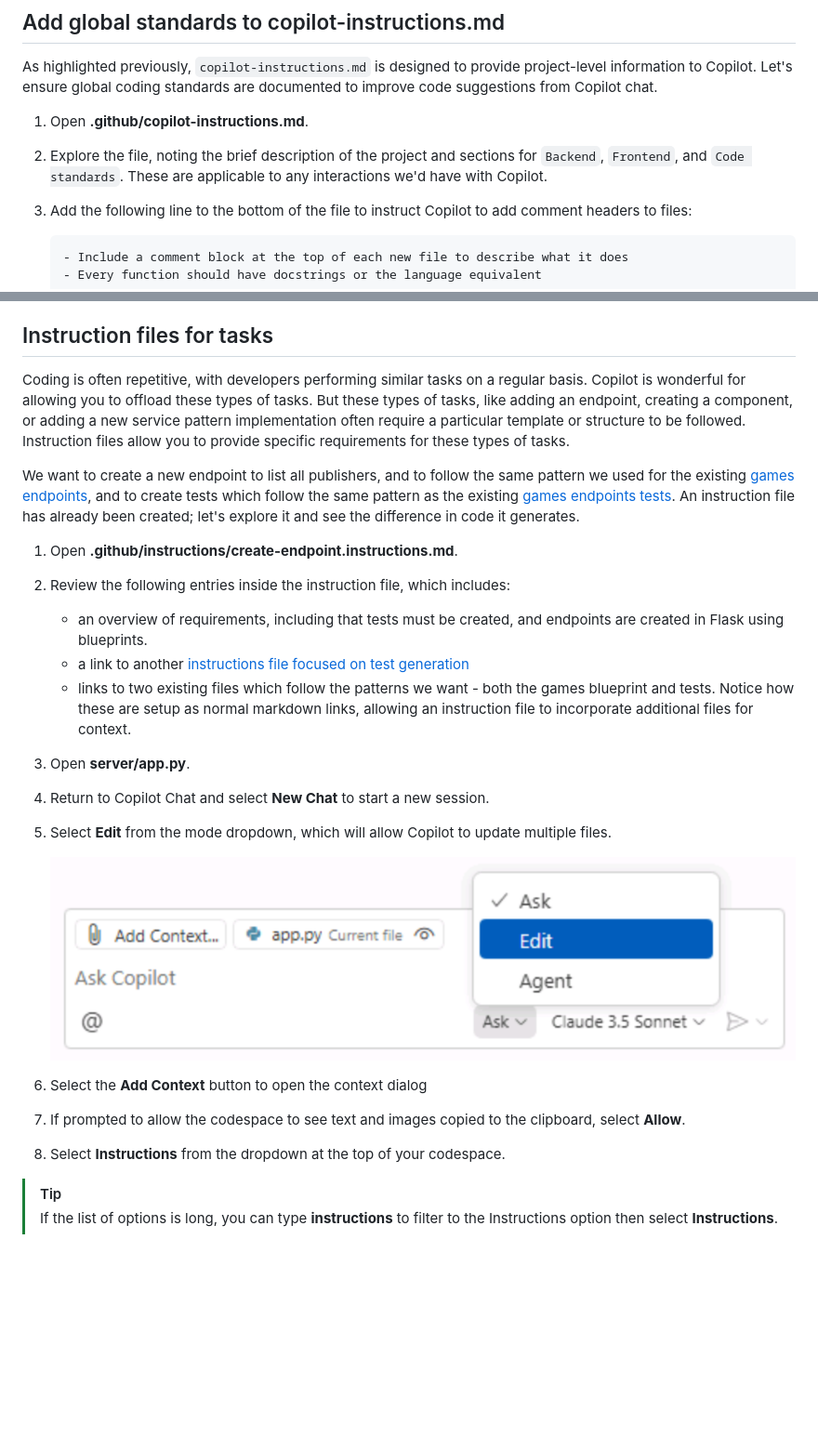
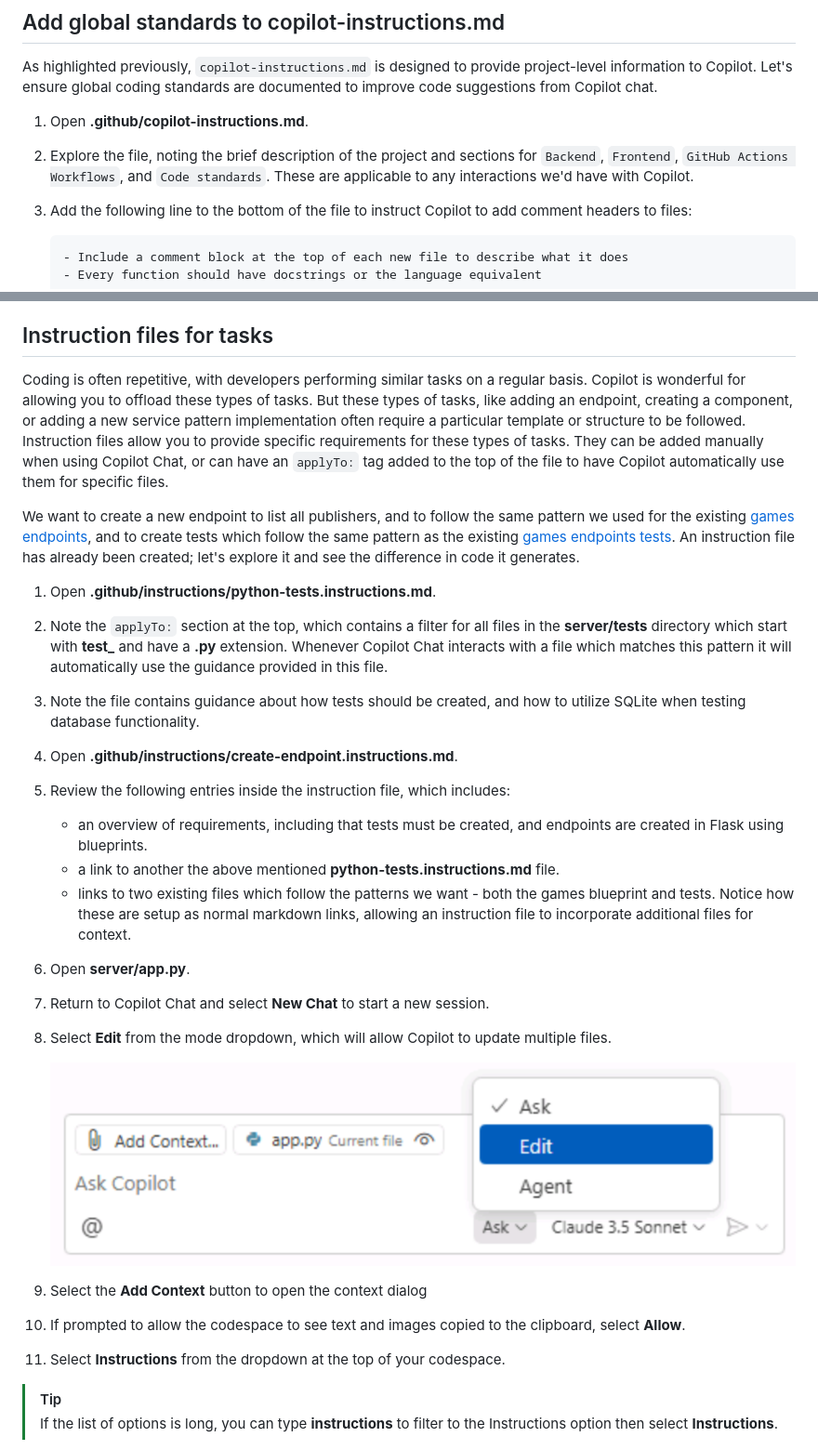
Before and after one commit to webmaxru/agents-in-sdlc, a Markdown page: docs/2-custom-instructions.md, 2 parts joined by grey strips. Shown at 93% size. Rendered like a GitHub page; blank space fills up the shorter version.

Commit message:
Update instruction file references and enhance clarity on coding standards and task-specific guidance for Copilot

````diff
--- a/docs/2-custom-instructions.md
+++ b/docs/2-custom-instructions.md
@@ -76,7 +76,7 @@ To see the impact of custom instructions, we will start by sending a prompt with
 As highlighted previously, `copilot-instructions.md` is designed to provide project-level information to Copilot. Let's ensure global coding standards are documented to improve code suggestions from Copilot chat.
 
 1. Open **.github/copilot-instructions.md**.
-2. Explore the file, noting the brief description of the project and sections for `Backend`, `Frontend`, and `Code standards`. These are applicable to any interactions we'd have with Copilot.
+2. Explore the file, noting the brief description of the project and sections for `Backend`, `Frontend`, `GitHub Actions Workflows`, and `Code standards`. These are applicable to any interactions we'd have with Copilot.
 3. Add the following line to the bottom of the file to instruct Copilot to add comment headers to files:
 
    ```markdown
@@ -123,26 +123,29 @@ From this section, you explored how the custom instructions file has provided Co
 
 ## Instruction files for tasks
 
-Coding is often repetitive, with developers performing similar tasks on a regular basis. Copilot is wonderful for allowing you to offload these types of tasks. But these types of tasks, like adding an endpoint, creating a component, or adding a new service pattern implementation often require a particular template or structure to be followed. Instruction files allow you to provide specific requirements for these types of tasks.
+Coding is often repetitive, with developers performing similar tasks on a regular basis. Copilot is wonderful for allowing you to offload these types of tasks. But these types of tasks, like adding an endpoint, creating a component, or adding a new service pattern implementation often require a particular template or structure to be followed. Instruction files allow you to provide specific requirements for these types of tasks. They can be added manually when using Copilot Chat, or can have an `applyTo:` tag added to the top of the file to have Copilot automatically use them for specific files.
 
 We want to create a new endpoint to list all publishers, and to follow the same pattern we used for the existing [games endpoints](../server/routes/games.py), and to create tests which follow the same pattern as the existing [games endpoints tests](../server/tests/test_routes/test_games.py). An instruction file has already been created; let's explore it and see the difference in code it generates.
 
-1. Open **.github/instructions/create-endpoint.instructions.md**.
-2. Review the following entries inside the instruction file, which includes:
+1. Open **.github/instructions/python-tests.instructions.md**.
+2. Note the `applyTo:` section at the top, which contains a filter for all files in the **server/tests** directory which start with **test_** and have a **.py** extension. Whenever Copilot Chat interacts with a file which matches this pattern it will automatically use the guidance provided in this file.
+3. Note the file contains guidance about how tests should be created, and how to utilize SQLite when testing database functionality.
+4. Open **.github/instructions/create-endpoint.instructions.md**.
+5. Review the following entries inside the instruction file, which includes:
 
    - an overview of requirements, including that tests must be created, and endpoints are created in Flask using blueprints.
-   - a link to another [instructions file focused on test generation](../.github/instructions/python-tests.instructions.md)
+   - a link to another the above mentioned **python-tests.instructions.md** file.
    - links to two existing files which follow the patterns we want - both the games blueprint and tests. Notice how these are setup as normal markdown links, allowing an instruction file to incorporate additional files for context.
 
-3. Open **server/app.py**.
-4. Return to Copilot Chat and select **New Chat** to start a new session.
-5. Select **Edit** from the mode dropdown, which will allow Copilot to update multiple files.
+6. Open **server/app.py**.
+7. Return to Copilot Chat and select **New Chat** to start a new session.
+8. Select **Edit** from the mode dropdown, which will allow Copilot to update multiple files.
 
    ![Screenshot of the Edit mode being highlighted in the Copilot Chat panel](images/copilot-edits.png)
 
-6. Select the **Add Context** button to open the context dialog
-7. If prompted to allow the codespace to see text and images copied to the clipboard, select **Allow**.
-8. Select **Instructions** from the dropdown at the top of your codespace.
+9. Select the **Add Context** button to open the context dialog
+10. If prompted to allow the codespace to see text and images copied to the clipboard, select **Allow**.
+11. Select **Instructions** from the dropdown at the top of your codespace.
 
 > [!TIP]
 > If the list of options is long, you can type **instructions** to filter to the Instructions option then select **Instructions**.
````
